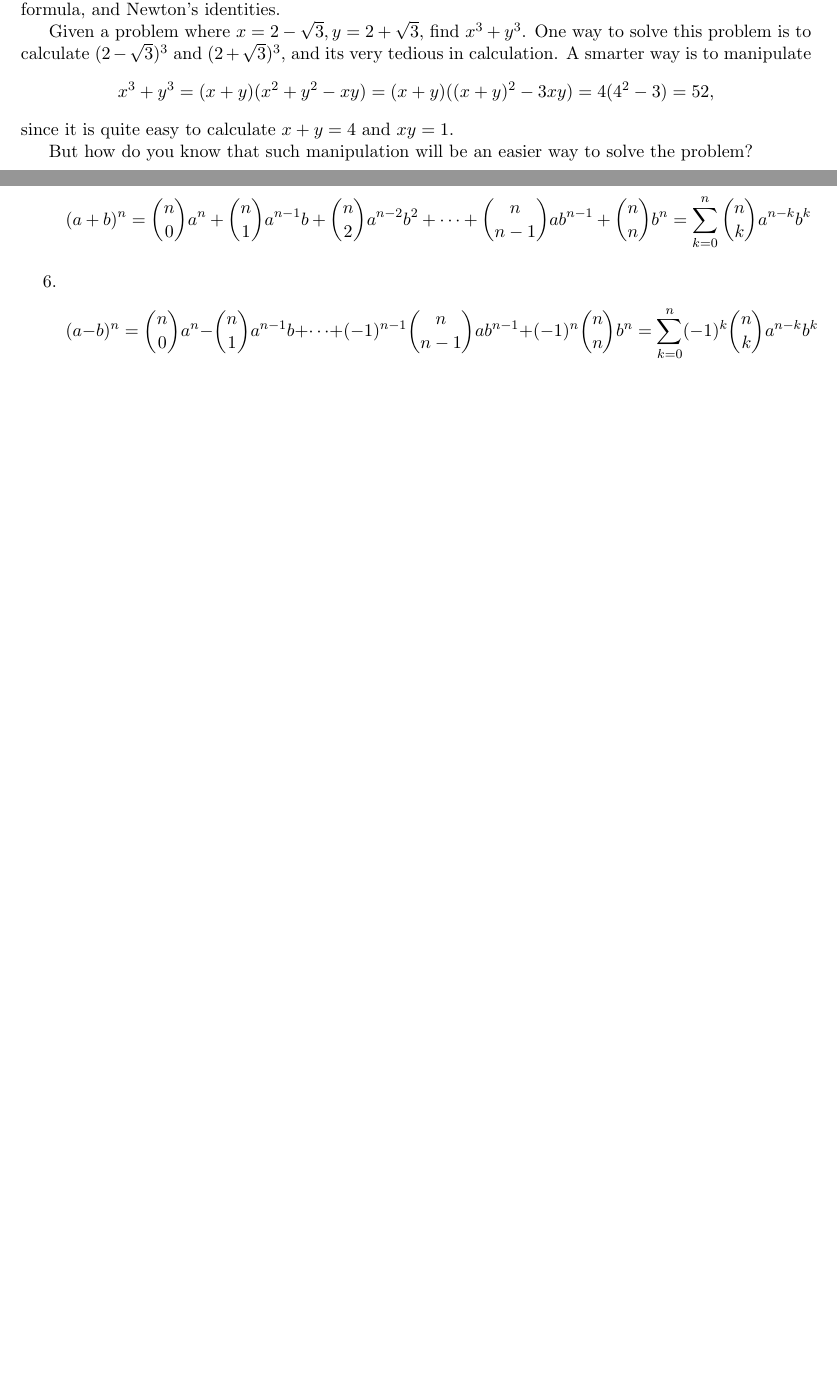
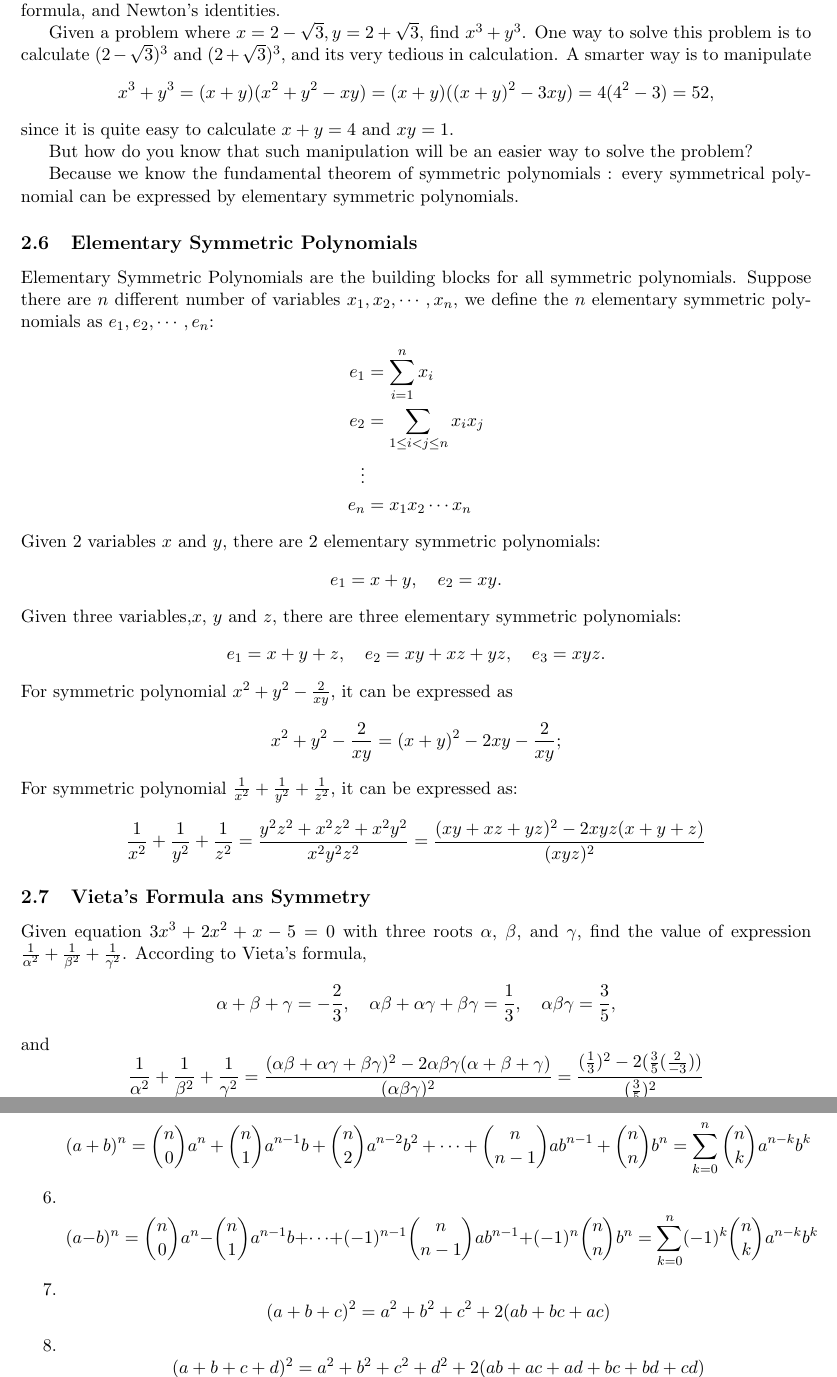
Before and after one commit to PeterHe45/MathNotes, a LaTeX document (notes.tex): two parts of pages 5 and 8 of 8, joined at a grey line, cut so that both start at the same text, the shorter picture padded with empty space. Compiled offline with pdfLaTeX.

Commit message:
Symmetric Polynomial

```diff
--- a/notes.tex
+++ b/notes.tex
@@ -246,6 +246,30 @@ since it is quite easy to calculate $x+y=4$ and $xy=1$.
 
 But how do you know that such manipulation will be an easier way to solve the problem?
 
+Because we know the fundamental theorem of symmetric polynomials : every symmetrical polynomial can be expressed by elementary symmetric polynomials.
+
+ \subsection{Elementary Symmetric Polynomials}
+ Elementary Symmetric Polynomials are the building blocks for all symmetric polynomials. Suppose there are $n$ different number of variables $x_1, x_2, \cdots, x_n$, we define the $n$ elementary symmetric polynomials as $e_1, e_2, \cdots, e_n$:
+ \begin{align*}
+ e_1&= \sum_{i=1}^{n} x_i \\
+ e_2&=\sum_{1\le i<j\le n}x_i x_j\\
+ \vdots\\
+ e_n&=x_1 x_2  \cdots x_n
+ \end{align*}
+ Given 2 variables $x$ and $y$, there are 2 elementary symmetric polynomials:
+ \[e_1=x+y, \quad e_2=xy.\]
+ Given three variables,$x$, $y$ and $z$, there are three elementary symmetric polynomials:
+  \[e_1=x+y+z, \quad e_2=xy+xz+yz, \quad e_3=xyz.\]
+  For symmetric polynomial $x^2+y^2-\frac{2}{xy}$, it can be expressed as
+  \[x^2+y^2-\frac{2}{xy} = (x+y)^2-2xy-\frac{2}{xy} ; \]
+  For symmetric polynomial $\frac{1}{x^2} + \frac{1}{y^2} + \frac{1}{z^2}$, it can be expressed as:
+  \[\frac{1}{x^2} + \frac{1}{y^2} + \frac{1}{z^2}=\frac{y^2 z^2+x^2 z^2+x^2 y^2}{x^2 y^2 z^2}=\frac{(xy+xz+yz)^2-2xyz(x+y+z)}{(xyz)^2}\]
+
+  \subsection{Vieta's Formula ans Symmetry}
+  Given equation $3x^3+2x^2+x-5=0$ with three roots $\alpha$, $\beta$, and $\gamma$, find the value of expression $\frac{1}{\alpha^2}+\frac{1}{\beta^2}+\frac{1}{\gamma^2}$. According to Vieta's formula,
+  \[\alpha+\beta+\gamma= - \frac{2}{3}, \quad \alpha\beta + \alpha\gamma +\beta\gamma= \frac{1}{3}, \quad \alpha\beta\gamma = \frac{3}{5},\] and
+  \[\frac{1}{\alpha^2}+\frac{1}{\beta^2}+\frac{1}{\gamma^2}=\frac{(\alpha\beta+\alpha\gamma+\beta\gamma)^2-2\alpha\beta\gamma(\alpha+\beta+\gamma)}{(\alpha\beta\gamma)^2}=\frac{(\frac{1}{3})^2-2(\frac{3}{5}(\frac{2}{-3}))}{(\frac{3}{5})^2}\]
+
 \subsection{Derivative}
 For quadratic function the derivatives at different points are usually different. For example, given $f(x)=\frac{3}{2}(x-2)^2-\frac{3}{2}=\frac{3}{2}x^2-6x+\frac{9}{2}$, its derivative function $f'(x)=3x-6$. This means the derivative varies following the change of $x$. We can get the derivative of $f(x)$ at point $(1,0)$ using the derivative function $f'(x)$ : $f'(1)=3-6=-3$. Therefore, it is easy to determine the tangent line passing through $(1,0)$: $y=-3(x-1)+0$. The perpendicular line passing through $(1,0)$: $y=\frac{1}{3}(x-1)+0$.
 
@@ -381,6 +405,8 @@ We have to know the following:
 \item $(a-b)^3=a^3-3a^2b+3ab^2-b^3$
 \item \[(a+b)^n=\binom{n}{0}a^n+ \binom{n}{1}a^{n-1}b+ \binom{n}{2}a^{n-2}b^2+\cdots + \binom{n}{n-1}ab^{n-1} +\binom{n}{n}b^n=\sum^n_{k=0}\binom{n}{k}a^{n-k}b^k\]
 \item \[(a-b)^n=\binom{n}{0}a^n-\binom{n}{1}a^{n-1}b+\cdots + (-1)^{n-1}\binom{n}{n-1}ab^{n-1} +(-1)^n\binom{n}{n}b^n=\sum^n_{k=0}(-1)^k\binom{n}{k}a^{n-k}b^k\]
+\item \[(a+b+c)^2=a^2+b^2+c^2+2(ab+bc+ac)\]
+\item \[(a+b+c+d)^2=a^2+b^2+c^2+d^2+2(ab+ac+ad+bc+bd+cd)\]
 \end{enumerate}
 
 
```
Also changed, not shown: notes.tex (1 more changed lines).
